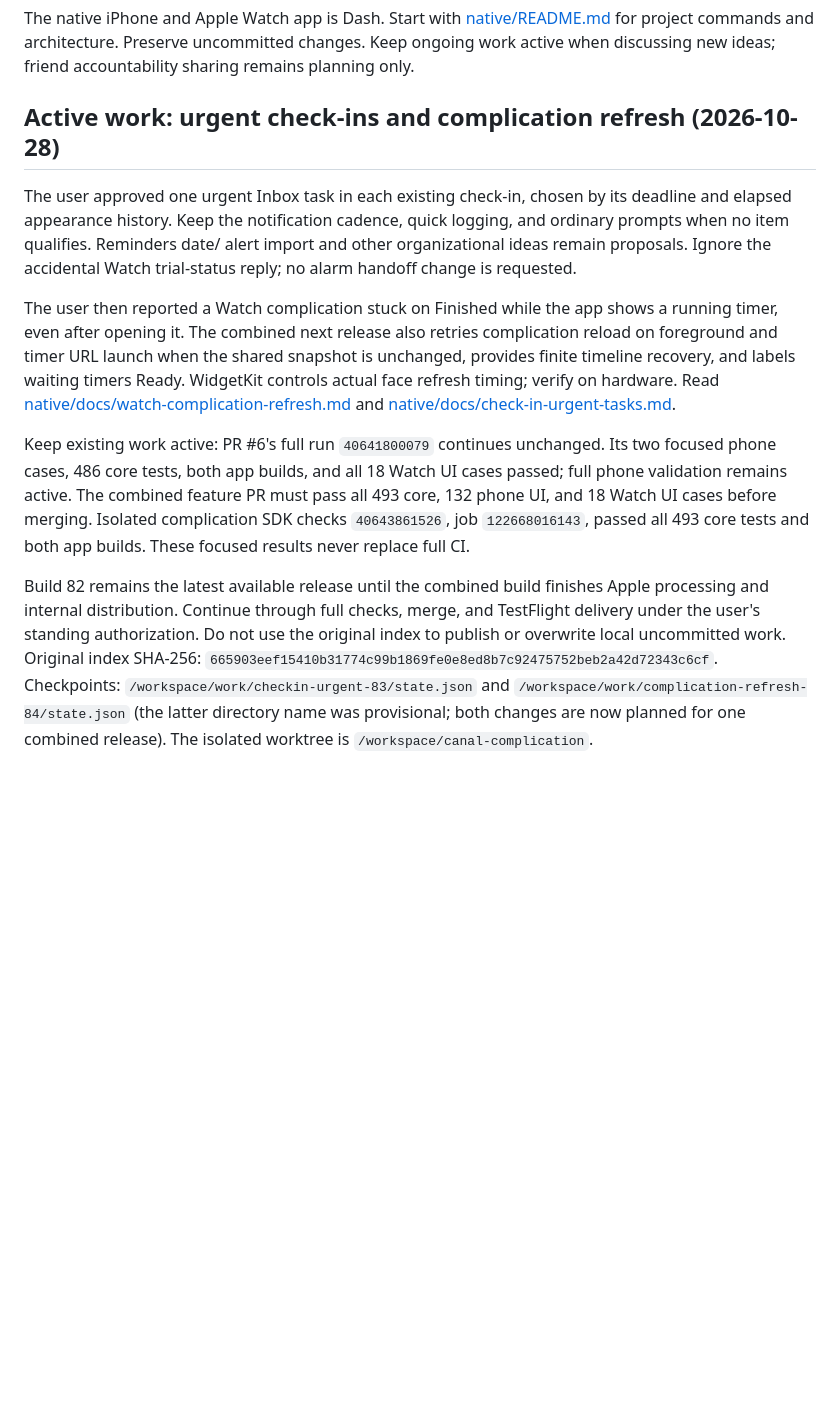
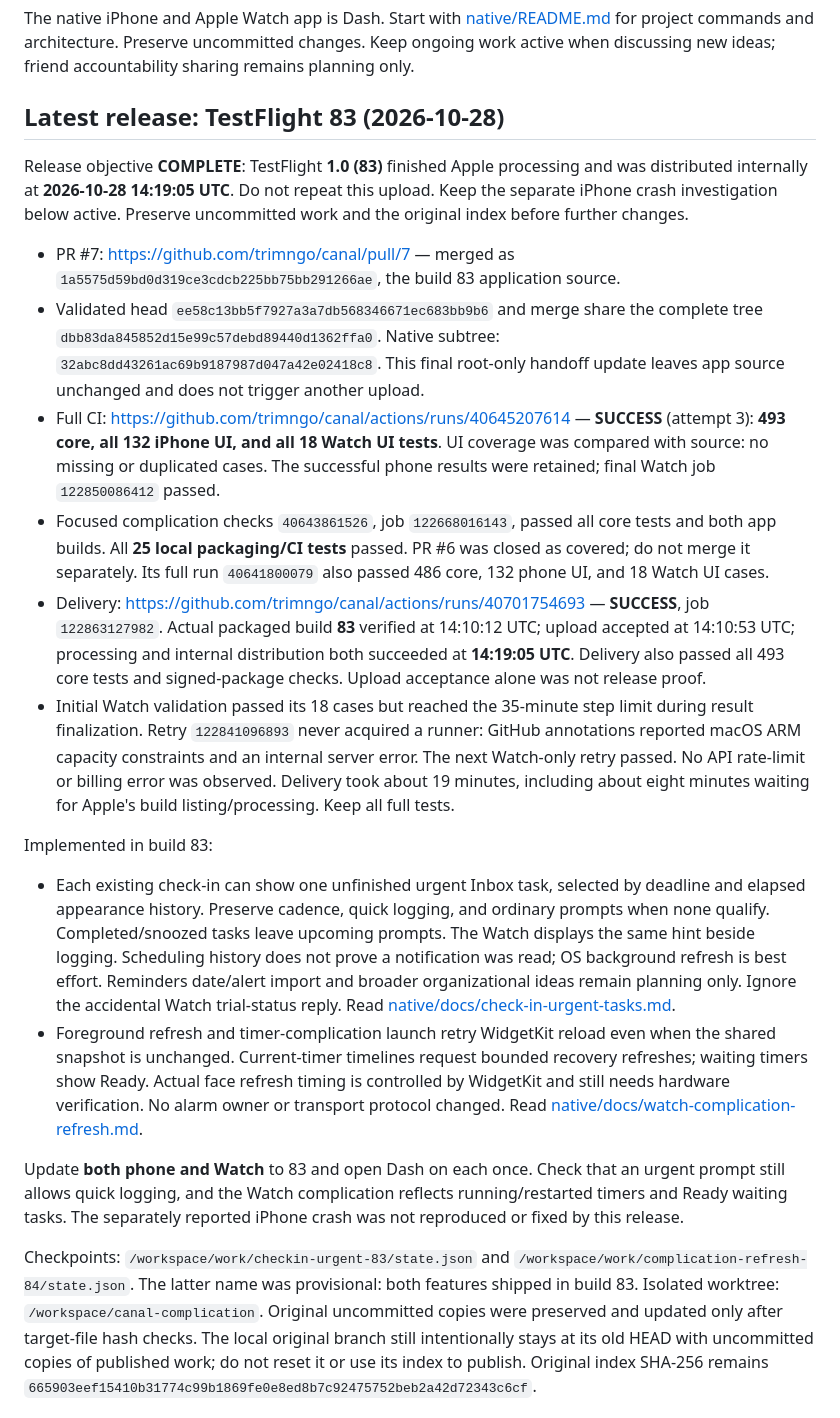
Before and after one commit to trimngo/canal, a Markdown page: AGENTS.md, the part around one of its changes. GitHub-like rendering; blank space fills up the shorter version.

Commit message:
Record TestFlight 83 release and active iPhone crash investigation

```diff
--- a/AGENTS.md
+++ b/AGENTS.md
@@ -5,36 +5,67 @@ The native iPhone and Apple Watch app is Dash. Start with
 Preserve uncommitted changes. Keep ongoing work active when discussing new
 ideas; friend accountability sharing remains planning only.
 
-## Active work: urgent check-ins and complication refresh (2026-10-28)
+## Latest release: TestFlight 83 (2026-10-28)
 
-The user approved one urgent Inbox task in each existing check-in, chosen by
-its deadline and elapsed appearance history. Keep the notification cadence,
-quick logging, and ordinary prompts when no item qualifies. Reminders date/
-alert import and other organizational ideas remain proposals. Ignore the
-accidental Watch trial-status reply; no alarm handoff change is requested.
+Release objective **COMPLETE**: TestFlight **1.0 (83)** finished Apple processing
+and was distributed internally at **2026-10-28 14:19:05 UTC**. Do not repeat this
+upload. Keep the separate iPhone crash investigation below active. Preserve
+uncommitted work and the original index before further changes.
 
-The user then reported a Watch complication stuck on Finished while the app
-shows a running timer, even after opening it. The combined next release also
-retries complication reload on foreground and timer URL launch when the shared
-snapshot is unchanged, provides finite timeline recovery, and labels waiting
-timers Ready. WidgetKit controls actual face refresh timing; verify on hardware.
-Read [native/docs/watch-complication-refresh.md](native/docs/watch-complication-refresh.md)
-and [native/docs/check-in-urgent-tasks.md](native/docs/check-in-urgent-tasks.md).
+- PR #7: https://github.com/trimngo/canal/pull/7 — merged as
+  `1a5575d59bd0d319ce3cdcb225bb75bb291266ae`, the build 83 application source.
+- Validated head `ee58c13bb5f7927a3a7db568346671ec683bb9b6` and merge share the
+  complete tree `dbb83da845852d15e99c57debd89440d1362ffa0`. Native subtree:
+  `32abc8dd43261ac69b9187987d047a42e02418c8`. This final root-only handoff
+  update leaves app source unchanged and does not trigger another upload.
+- Full CI: https://github.com/trimngo/canal/actions/runs/40645207614 — **SUCCESS**
+  (attempt 3): **493 core, all 132 iPhone UI, and all 18 Watch UI tests**.
+  UI coverage was compared with source: no missing or duplicated cases. The
+  successful phone results were retained; final Watch job `122850086412` passed.
+- Focused complication checks `40643861526`, job `122668016143`, passed all core
+  tests and both app builds. All **25 local packaging/CI tests** passed.
+  PR #6 was closed as covered; do not merge it separately. Its full run
+  `40641800079` also passed 486 core, 132 phone UI, and 18 Watch UI cases.
+- Delivery: https://github.com/trimngo/canal/actions/runs/40701754693 — **SUCCESS**,
+  job `122863127982`. Actual packaged build **83** verified at 14:10:12 UTC;
+  upload accepted at 14:10:53 UTC; processing and internal distribution both
+  succeeded at **14:19:05 UTC**. Delivery also passed all 493 core tests and
+  signed-package checks. Upload acceptance alone was not release proof.
+- Initial Watch validation passed its 18 cases but reached the 35-minute step
+  limit during result finalization. Retry `122841096893` never acquired a runner:
+  GitHub annotations reported macOS ARM capacity constraints and an internal
+  server error. The next Watch-only retry passed. No API rate-limit or billing
+  error was observed. Delivery took about 19 minutes, including about eight
+  minutes waiting for Apple's build listing/processing. Keep all full tests.
 
-Keep existing work active: PR #6's full run `40641800079` continues unchanged.
-Its two focused phone cases, 486 core tests, both app builds, and all 18 Watch
-UI cases passed; full phone validation remains active. The combined feature PR
-must pass all 493 core, 132 phone UI, and 18 Watch UI cases before merging.
-Isolated complication SDK checks `40643861526`, job `122668016143`, passed all
-493 core tests and both app builds. These focused results never replace full CI.
+Implemented in build 83:
 
-Build 82 remains the latest available release until the combined build finishes
-Apple processing and internal distribution. Continue through full checks,
-merge, and TestFlight delivery under the user's standing authorization. Do not
-use the original index to publish or overwrite local uncommitted work. Original
-index SHA-256: `665903eef15410b31774c99b1869fe0e8ed8b7c92475752beb2a42d72343c6cf`.
+- Each existing check-in can show one unfinished urgent Inbox task, selected by
+  deadline and elapsed appearance history. Preserve cadence, quick logging,
+  and ordinary prompts when none qualify. Completed/snoozed tasks leave upcoming
+  prompts. The Watch displays the same hint beside logging. Scheduling history
+  does not prove a notification was read; OS background refresh is best effort.
+  Reminders date/alert import and broader organizational ideas remain planning
+  only. Ignore the accidental Watch trial-status reply. Read
+  [native/docs/check-in-urgent-tasks.md](native/docs/check-in-urgent-tasks.md).
+- Foreground refresh and timer-complication launch retry WidgetKit reload even
+  when the shared snapshot is unchanged. Current-timer timelines request bounded
+  recovery refreshes; waiting timers show Ready. Actual face refresh timing is
+  controlled by WidgetKit and still needs hardware verification. No alarm owner
+  or transport protocol changed. Read
+  [native/docs/watch-complication-refresh.md](native/docs/watch-complication-refresh.md).
+
+Update **both phone and Watch** to 83 and open Dash on each once. Check that an
+urgent prompt still allows quick logging, and the Watch complication reflects
+running/restarted timers and Ready waiting tasks. The separately reported iPhone
+crash was not reproduced or fixed by this release.
+
 Checkpoints: `/workspace/work/checkin-urgent-83/state.json` and
-`/workspace/work/complication-refresh-84/state.json` (the latter directory name
-was provisional; both changes are now planned for one combined release).
-The isolated worktree is `/workspace/canal-complication`.
+`/workspace/work/complication-refresh-84/state.json`. The latter name was
+provisional: both features shipped in build 83. Isolated worktree:
+`/workspace/canal-complication`. Original uncommitted copies were preserved and
+updated only after target-file hash checks. The local original branch still
+intentionally stays at its old HEAD with uncommitted copies of published work;
+do not reset it or use its index to publish. Original index SHA-256 remains
+`665903eef15410b31774c99b1869fe0e8ed8b7c92475752beb2a42d72343c6cf`.
 
```
Also changed, not shown: other parts of AGENTS.md (+35 -4 lines).
